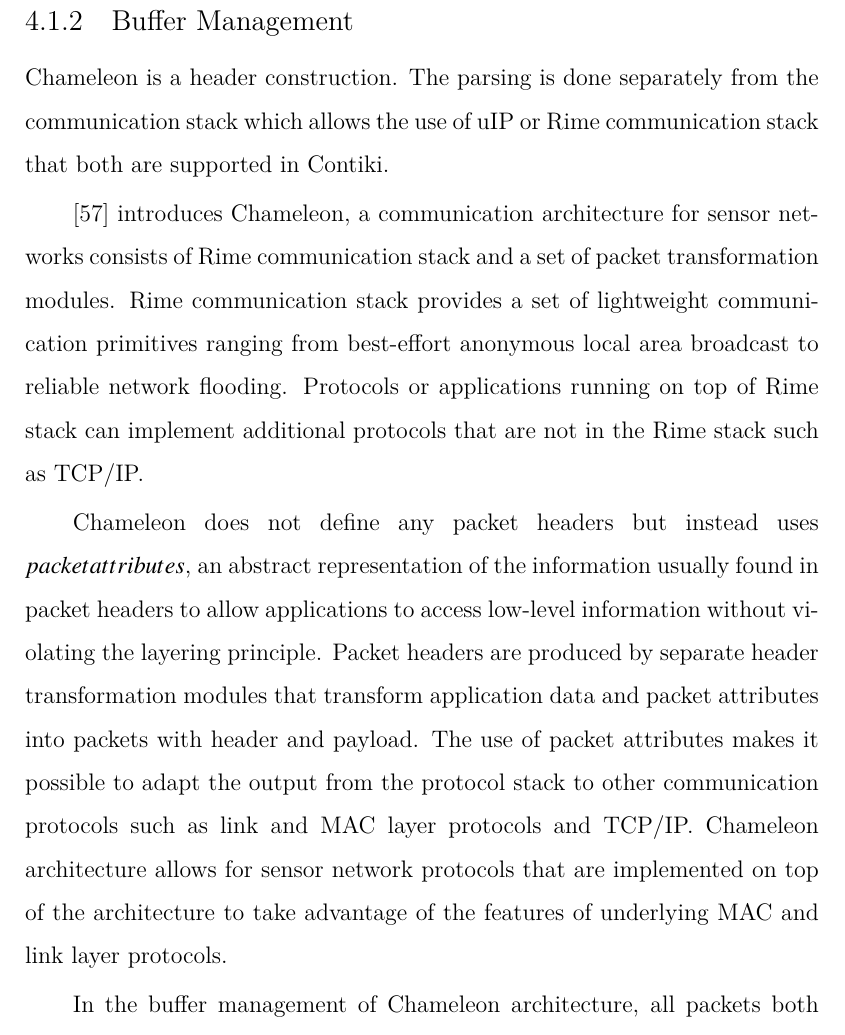
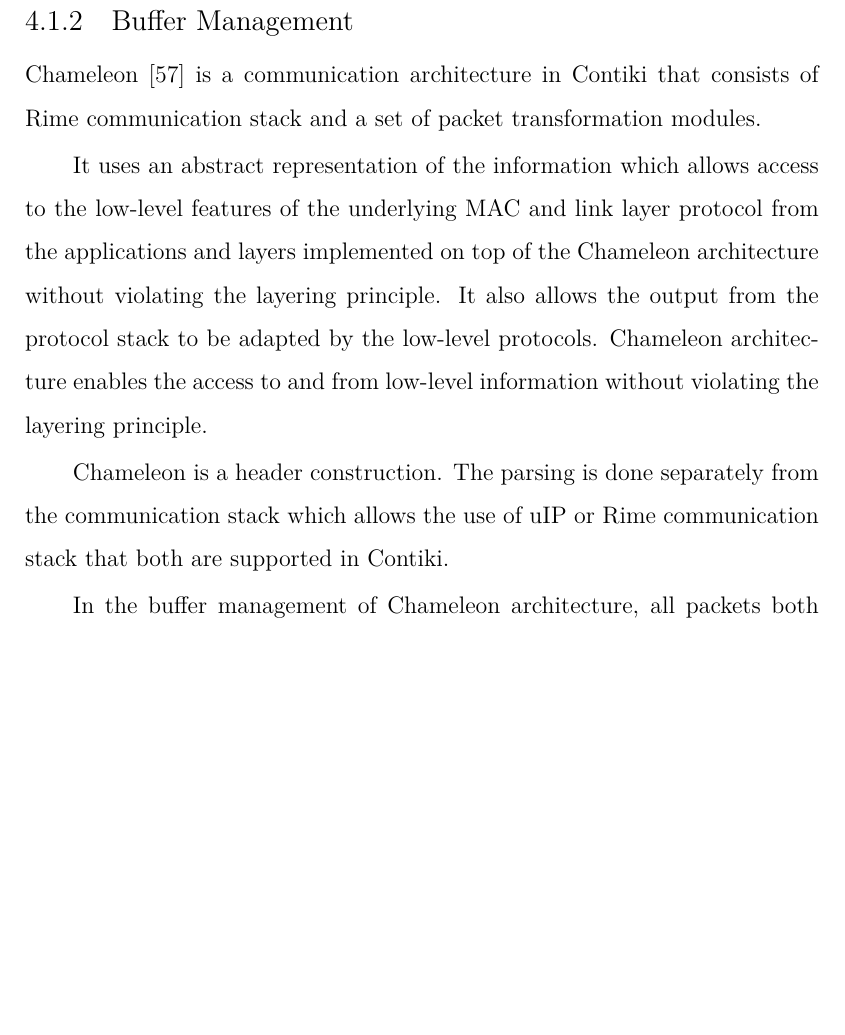
Before and after one commit to Noradila/transfer-thesis, a LaTeX thesis (transfer thesis latex/Main.tex, which reads transfer thesis latex/Implementation.tex): part of page 69 of 99 before the commit and part of page 69 of 98 after it, cut so that both start at the same text, the shorter picture padded with empty space. Compiled offline with XeLaTeX; a LaTeX package or settings file that is missing is left out.

Commit message:
updated Implementation - Buffer management intro

```diff
--- a/transfer thesis latex/Implementation.tex
+++ b/transfer thesis latex/Implementation.tex
@@ -61,12 +61,23 @@ Applications in Contiki can decide to use one of the communication stacks availa
 %Traditional TCP/IP implementations have required far too much resources which is impossible to fit in a sensor that has limited RAM capabilities (RAM is the most scarce resource). uIP \cite{uip} is a small RFC-compliant TCP/IP stack that makes it possible for Contiki to communicate over the Internet. uIP implementation is designed to have only the absolute minimal set of features needed for a full TCP/IP stack such as IP, ICMP, UDP and TCP protocols. The uIP is mostly concerned with the TCP and IP protocols and upper layer protocols \cite{contikiDoc, contikiUIP}.
 
 \subsection{Buffer Management}
+Chameleon \cite{rime} is a communication architecture in Contiki that consists of Rime communication stack and a set of packet transformation modules.
+
+It uses an abstract representation of the information which allows access to the low-level features of the underlying MAC and link layer protocol from the applications and layers implemented on top of the Chameleon architecture without violating the layering principle. It also allows the output from the protocol stack to be adapted by the low-level protocols.
+Chameleon architecture enables the access to and from low-level information without violating the layering principle.
+
+%other communication protocols such as link and MAC layer protocols and TCP/IP. -input output?
+
+%It allows access to the features of underlying MAC and link layer protocols for the implemented protocols on top of the architecture.
+
+%The use of packet attributes makes it possible to adapt the output from the protocol stack to other communication protocols such as link and MAC layer protocols and TCP/IP.
+
 Chameleon is a header construction. The parsing is done separately from the communication stack which allows the use of uIP or Rime communication stack that both are supported in Contiki.
 
-\cite{rime} introduces Chameleon, a communication architecture for sensor networks consists of Rime communication stack and a set of packet transformation modules. Rime communication stack provides a set of lightweight communication primitives ranging from best-effort anonymous local area broadcast to reliable network flooding. Protocols or applications running on top of Rime stack can implement additional protocols that are not in the Rime stack such as TCP/IP.
+%\cite{rime} introduces Chameleon, a communication architecture for sensor networks consists of Rime communication stack and a set of packet transformation modules. Rime communication stack provides a set of lightweight communication primitives ranging from best-effort anonymous local area broadcast to reliable network flooding. Protocols or applications running on top of Rime stack can implement additional protocols that are not in the Rime stack such as TCP/IP.
 
-Chameleon does not define any packet headers but instead uses $packet attributes$, an abstract representation of the information usually found in packet headers to allow applications to access low-level information without violating the layering principle. Packet headers are produced by separate header transformation modules that transform application data and packet attributes into packets with header and payload. The use of packet attributes makes it possible to adapt the output from the protocol stack to other communication protocols such as link and MAC layer protocols and TCP/IP.
-Chameleon architecture allows for sensor network protocols that are implemented on top of the architecture to take advantage of the features of underlying MAC and link layer protocols.
+%Chameleon does not define any packet headers but instead uses $packet attributes$, an abstract representation of the information usually found in packet headers to allow applications to access low-level information without violating the layering principle. Packet headers are produced by separate header transformation modules that transform application data and packet attributes into packets with header and payload. The use of packet attributes makes it possible to adapt the output from the protocol stack to other communication protocols such as link and MAC layer protocols and TCP/IP.
+%Chameleon architecture allows for sensor network protocols that are implemented on top of the architecture to take advantage of the features of underlying MAC and link layer protocols.
 
 In the buffer management of Chameleon architecture, all packets both outgoing and incoming are stored in a single buffer \cite{rimeposter}, called the Rime buffer. The Rime buffer contains both the application data and the packet attributes. All access to the Rime buffer is done at a single priority level so no locking mechanisms need to be used.
 
```
Also changed, not shown: transfer thesis latex/Main.pdf.
